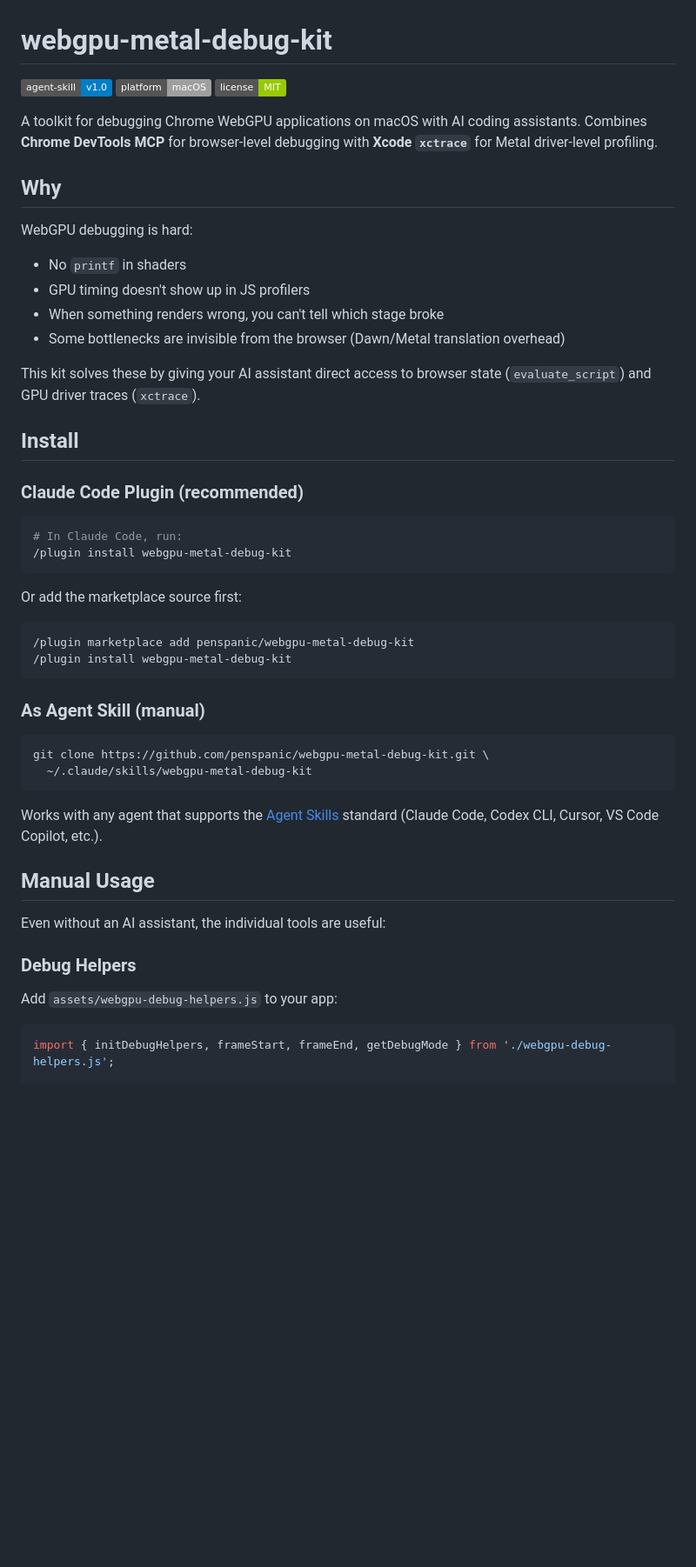
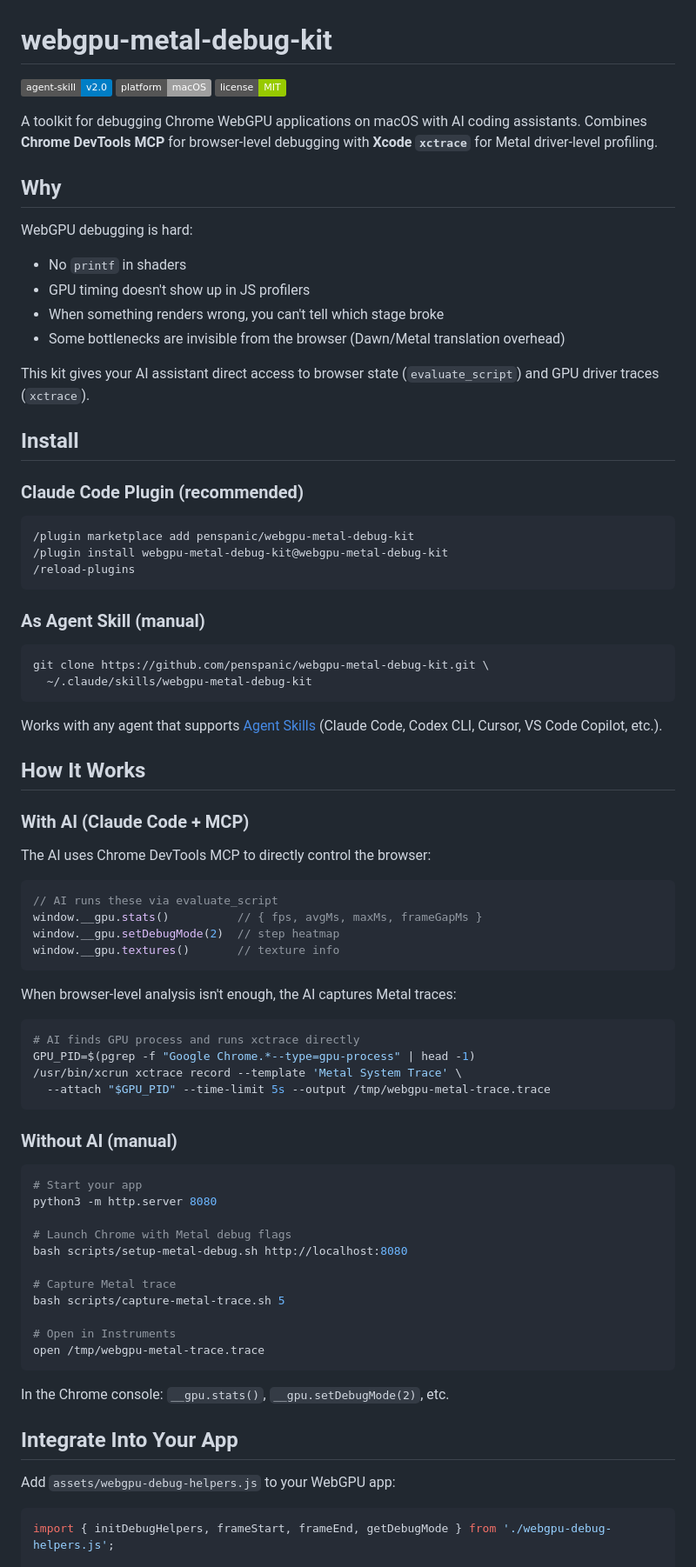
Before and after one commit to penspanic/webgpu-metal-debug-kit, a Markdown page: README.md, the part around one of its changes. Shown at 87% size. GitHub-like rendering; badges without logos; blank space fills up the shorter version.

````diff
--- a/README.md
+++ b/README.md
@@ -1,6 +1,6 @@
 # webgpu-metal-debug-kit
 
-[![Agent Skill](https://img.shields.io/badge/agent--skill-v1.0-blue)](https://agentskills.io)
+[![Agent Skill](https://img.shields.io/badge/agent--skill-v2.0-blue)](https://agentskills.io)
 [![Platform](https://img.shields.io/badge/platform-macOS-lightgrey)]()
 [![License](https://img.shields.io/badge/license-MIT-green)](LICENSE)
 
@@ -14,22 +14,16 @@ WebGPU debugging is hard:
 - When something renders wrong, you can't tell which stage broke
 - Some bottlenecks are invisible from the browser (Dawn/Metal translation overhead)
 
-This kit solves these by giving your AI assistant direct access to browser state (`evaluate_script`) and GPU driver traces (`xctrace`).
+This kit gives your AI assistant direct access to browser state (`evaluate_script`) and GPU driver traces (`xctrace`).
 
 ## Install
 
 ### Claude Code Plugin (recommended)
 
 ```bash
-# In Claude Code, run:
-/plugin install webgpu-metal-debug-kit
-```
-
-Or add the marketplace source first:
-
-```bash
 /plugin marketplace add penspanic/webgpu-metal-debug-kit
-/plugin install webgpu-metal-debug-kit
+/plugin install webgpu-metal-debug-kit@webgpu-metal-debug-kit
+/reload-plugins
 ```
 
 ### As Agent Skill (manual)
@@ -39,15 +33,51 @@ git clone https://github.com/penspanic/webgpu-metal-debug-kit.git \
   ~/.claude/skills/webgpu-metal-debug-kit
 ```
 
-Works with any agent that supports the [Agent Skills](https://agentskills.io) standard (Claude Code, Codex CLI, Cursor, VS Code Copilot, etc.).
+Works with any agent that supports [Agent Skills](https://agentskills.io) (Claude Code, Codex CLI, Cursor, VS Code Copilot, etc.).
 
-## Manual Usage
+## How It Works
 
-Even without an AI assistant, the individual tools are useful:
+### With AI (Claude Code + MCP)
 
-### Debug Helpers
+The AI uses Chrome DevTools MCP to directly control the browser:
 
-Add `assets/webgpu-debug-helpers.js` to your app:
+```javascript
+// AI runs these via evaluate_script
+window.__gpu.stats()          // { fps, avgMs, maxMs, frameGapMs }
+window.__gpu.setDebugMode(2)  // step heatmap
+window.__gpu.textures()       // texture info
+```
+
+When browser-level analysis isn't enough, the AI captures Metal traces:
+
+```bash
+# AI finds GPU process and runs xctrace directly
+GPU_PID=$(pgrep -f "Google Chrome.*--type=gpu-process" | head -1)
+/usr/bin/xcrun xctrace record --template 'Metal System Trace' \
+  --attach "$GPU_PID" --time-limit 5s --output /tmp/webgpu-metal-trace.trace
+```
+
+### Without AI (manual)
+
+```bash
+# Start your app
+python3 -m http.server 8080
+
+# Launch Chrome with Metal debug flags
+bash scripts/setup-metal-debug.sh http://localhost:8080
+
+# Capture Metal trace
+bash scripts/capture-metal-trace.sh 5
+
+# Open in Instruments
+open /tmp/webgpu-metal-trace.trace
+```
+
+In the Chrome console: `__gpu.stats()`, `__gpu.setDebugMode(2)`, etc.
+
+## Integrate Into Your App
+
+Add `assets/webgpu-debug-helpers.js` to your WebGPU app:
 
 ```javascript
 import { initDebugHelpers, frameStart, frameEnd, getDebugMode } from './webgpu-debug-helpers.js';
````
Also changed, not shown: other parts of README.md (+6 -53 lines), skills/webgpu-metal-debug-kit/SKILL.md (+94 -67 lines).
